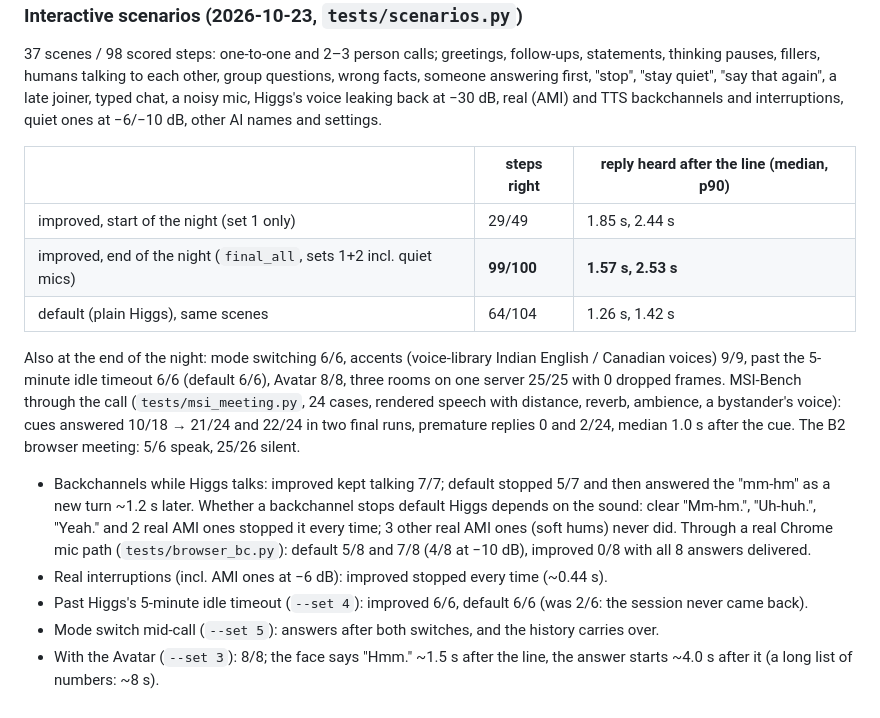
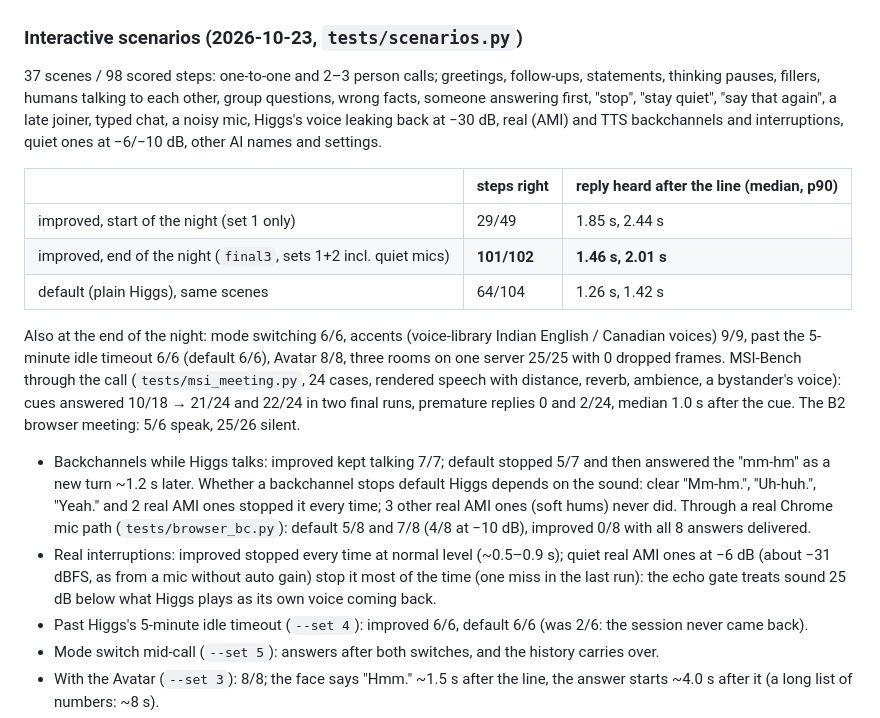
Before and after one commit to oleksii-nakhod/meet, a Markdown page: meet/README.md, the part around the change. Drawn GitHub-style.

Commit message:
README/SUMMARY: final run 101/102, 1.46 s

```diff
--- a/meet/README.md
+++ b/meet/README.md
@@ -79,7 +79,7 @@ backchannels and interruptions, quiet ones at −6/−10 dB, other AI names and
 | | steps right | reply heard after the line (median, p90) |
 |---|---|---|
 | improved, start of the night (set 1 only) | 29/49 | 1.85 s, 2.44 s |
-| improved, end of the night (`final_all`, sets 1+2 incl. quiet mics) | **99/100** | **1.57 s, 2.53 s** |
+| improved, end of the night (`final3`, sets 1+2 incl. quiet mics) | **101/102** | **1.46 s, 2.01 s** |
 | default (plain Higgs), same scenes | 64/104 | 1.26 s, 1.42 s |
 
 Also at the end of the night: mode switching 6/6, accents (voice-library Indian English / Canadian voices) 9/9,
@@ -93,7 +93,9 @@ bystander's voice): cues answered 10/18 → 21/24 and 22/24 in two final runs, p
   "Yeah." and 2 real AMI ones stopped it every time; 3 other real AMI ones (soft hums) never did. Through a real
   Chrome mic path (`tests/browser_bc.py`): default 5/8 and 7/8 (4/8 at −10 dB), improved 0/8 with all 8 answers
   delivered.
-- Real interruptions (incl. AMI ones at −6 dB): improved stopped every time (~0.44 s).
+- Real interruptions: improved stopped every time at normal level (~0.5–0.9 s); quiet real AMI ones at −6 dB (about
+  −31 dBFS, as from a mic without auto gain) stop it most of the time (one miss in the last run): the echo gate treats
+  sound 25 dB below what Higgs plays as its own voice coming back.
 - Past Higgs's 5-minute idle timeout (`--set 4`): improved 6/6, default 6/6 (was 2/6: the session never came back).
 - Mode switch mid-call (`--set 5`): answers after both switches, and the history carries over.
 - With the Avatar (`--set 3`): 8/8; the face says "Hmm." ~1.5 s after the line, the answer starts ~4.0 s after it
```
